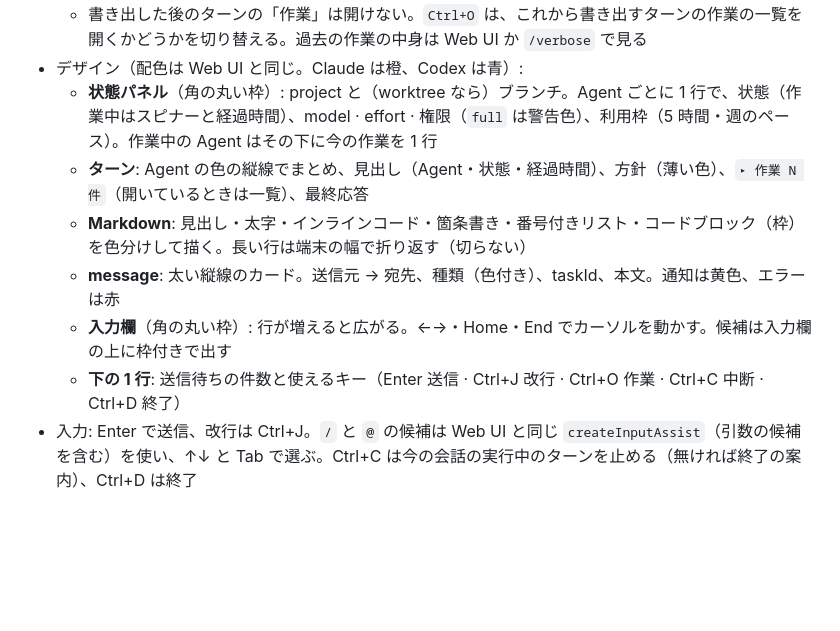
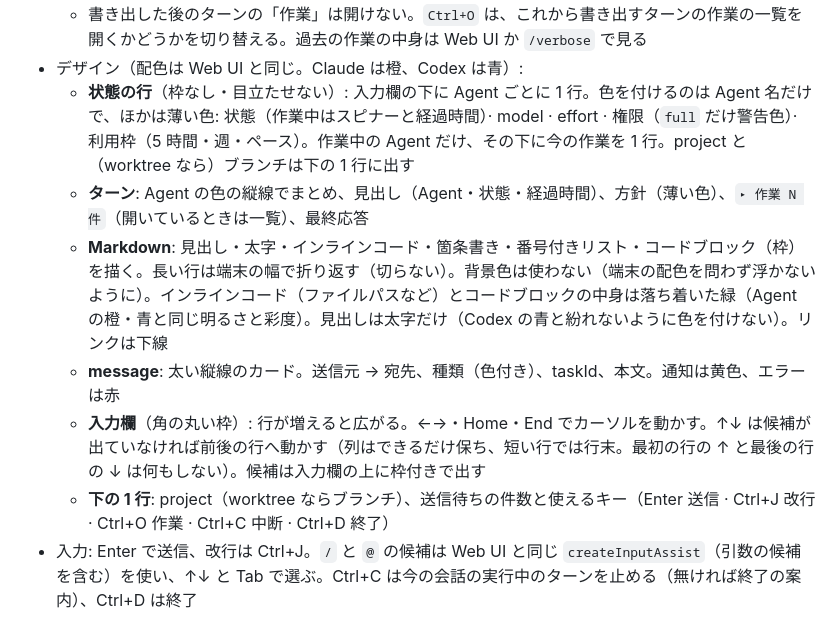
Before and after one commit to HiraG-62/Clodex, a Markdown page: docs/DESIGN.md, the part around the change. GitHub-like rendering; blank space fills up the shorter version.

Commit message:
docs: TUI の配色・状態の行・入力欄の ↑↓ を決め直す
Co-Authored-By: Claude Opus 5.5 <noreply@anthropic.com>

```diff
--- a/docs/DESIGN.md
+++ b/docs/DESIGN.md
@@ -1813,12 +1813,12 @@ D4 の詳細（TUI。D2b と一緒に行う）:
 - ログのスクロールは端末に任せる（Claude Code と同じ作り）: 終わった項目（人の入力・完了したターン・message・通知・エラー・コマンドの出力）は Ink の `Static` で端末へ普通の出力として書き出す。マウスのホイール・スクロールバー・選択とコピー・端末の検索がそのまま使える。画面の下に固定して書き換えるのは、作業中のターン・状態パネル・候補・入力欄・下の 1 行だけ
   - 書き出した後のターンの「作業」は開けない。`Ctrl+O` は、これから書き出すターンの作業の一覧を開くかどうかを切り替える。過去の作業の中身は Web UI か `/verbose` で見る
 - デザイン（配色は Web UI と同じ。Claude は橙、Codex は青）:
-  - **状態パネル**（角の丸い枠）: project と（worktree なら）ブランチ。Agent ごとに 1 行で、状態（作業中はスピナーと経過時間）、model · effort · 権限（`full` は警告色）、利用枠（5 時間・週のペース）。作業中の Agent はその下に今の作業を 1 行
+  - **状態の行**（枠なし・目立たせない）: 入力欄の下に Agent ごとに 1 行。色を付けるのは Agent 名だけで、ほかは薄い色: 状態（作業中はスピナーと経過時間）· model · effort · 権限（`full` だけ警告色）· 利用枠（5 時間・週・ペース）。作業中の Agent だけ、その下に今の作業を 1 行。project と（worktree なら）ブランチは下の 1 行に出す
   - **ターン**: Agent の色の縦線でまとめ、見出し（Agent・状態・経過時間）、方針（薄い色）、`▸ 作業 N 件`（開いているときは一覧）、最終応答
-  - **Markdown**: 見出し・太字・インラインコード・箇条書き・番号付きリスト・コードブロック（枠）を色分けして描く。長い行は端末の幅で折り返す（切らない）
+  - **Markdown**: 見出し・太字・インラインコード・箇条書き・番号付きリスト・コードブロック（枠）を描く。長い行は端末の幅で折り返す（切らない）。背景色は使わない（端末の配色を問わず浮かないように）。インラインコード（ファイルパスなど）とコードブロックの中身は落ち着いた緑（Agent の橙・青と同じ明るさと彩度）。見出しは太字だけ（Codex の青と紛れないように色を付けない）。リンクは下線
   - **message**: 太い縦線のカード。送信元 → 宛先、種類（色付き）、taskId、本文。通知は黄色、エラーは赤
-  - **入力欄**（角の丸い枠）: 行が増えると広がる。←→・Home・End でカーソルを動かす。候補は入力欄の上に枠付きで出す
-  - **下の 1 行**: 送信待ちの件数と使えるキー（Enter 送信 · Ctrl+J 改行 · Ctrl+O 作業 · Ctrl+C 中断 · Ctrl+D 終了）
+  - **入力欄**（角の丸い枠）: 行が増えると広がる。←→・Home・End でカーソルを動かす。↑↓ は候補が出ていなければ前後の行へ動かす（列はできるだけ保ち、短い行では行末。最初の行の ↑ と最後の行の ↓ は何もしない）。候補は入力欄の上に枠付きで出す
+  - **下の 1 行**: project（worktree ならブランチ）、送信待ちの件数と使えるキー（Enter 送信 · Ctrl+J 改行 · Ctrl+O 作業 · Ctrl+C 中断 · Ctrl+D 終了）
 - 入力: Enter で送信、改行は Ctrl+J。`/` と `@` の候補は Web UI と同じ `createInputAssist`（引数の候補を含む）を使い、↑↓ と Tab で選ぶ。Ctrl+C は今の会話の実行中のターンを止める（無ければ終了の案内）、Ctrl+D は終了
 
 ### E — 役割の編集と画面の改善
```
